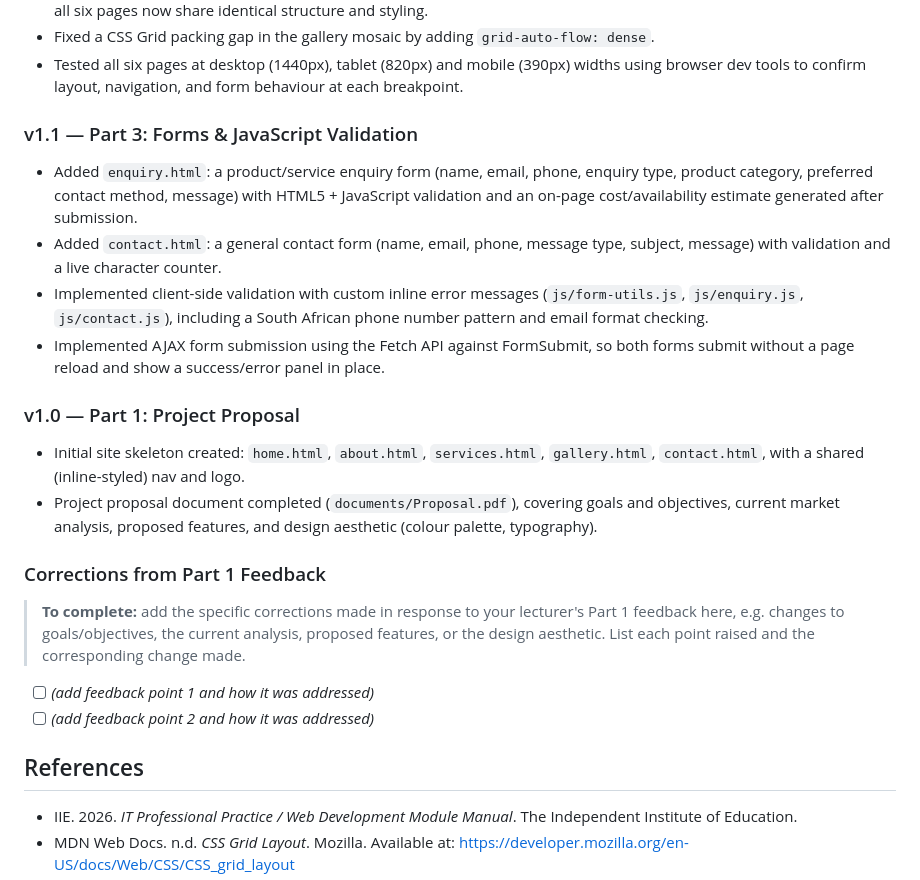
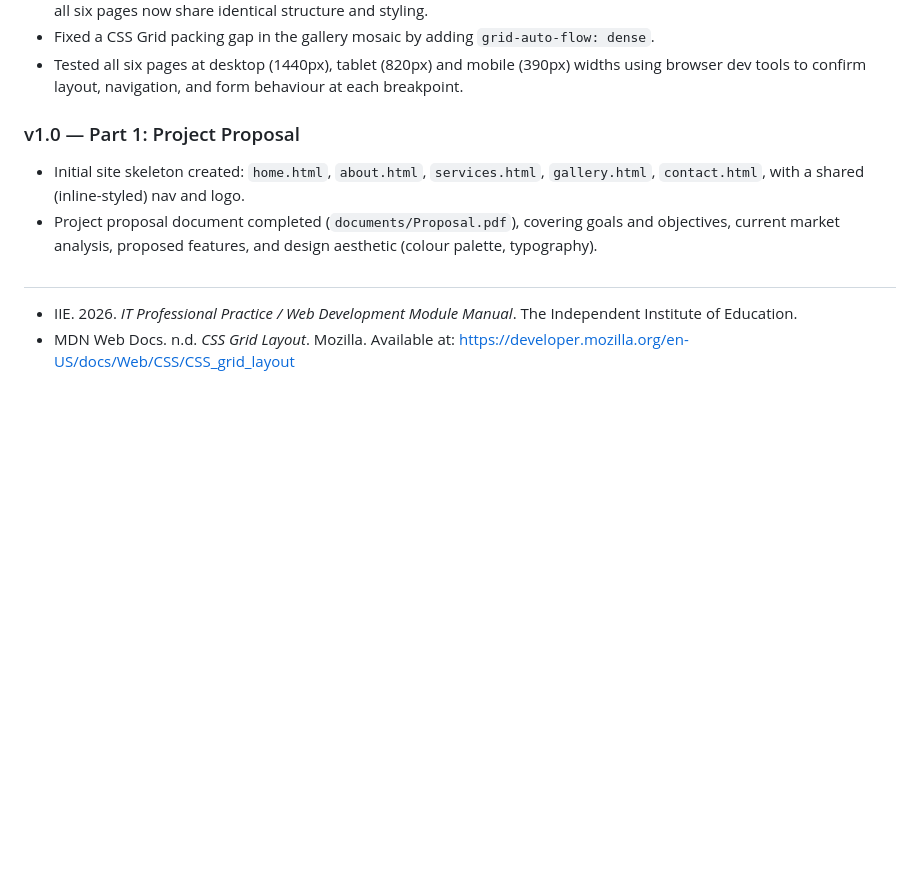
Before and after one commit to ST10502031/WEDE-5020-part-1, a Markdown page: README.md, the part around the change. Drawn GitHub-style; blank space fills up the shorter version.

Commit message:
Remove v1.1 forms and validation details from README
Removed details about forms and JavaScript validation from version 1.1.

```diff
--- a/README.md
+++ b/README.md
@@ -57,17 +57,7 @@ Abby luxe/
 - Tested all six pages at desktop (1440px), tablet (820px) and mobile (390px) widths using browser
   dev tools to confirm layout, navigation, and form behaviour at each breakpoint.
 
-### v1.1 — Part 3: Forms & JavaScript Validation
-- Added `enquiry.html`: a product/service enquiry form (name, email, phone, enquiry type, product
-  category, preferred contact method, message) with HTML5 + JavaScript validation and an on-page
-  cost/availability estimate generated after submission.
-- Added `contact.html`: a general contact form (name, email, phone, message type, subject, message)
-  with validation and a live character counter.
-- Implemented client-side validation with custom inline error messages (`js/form-utils.js`,
-  `js/enquiry.js`, `js/contact.js`), including a South African phone number pattern and email format
-  checking.
-- Implemented AJAX form submission using the Fetch API against FormSubmit, so both forms submit
-  without a page reload and show a success/error panel in place.
+
 
 ### v1.0 — Part 1: Project Proposal
 - Initial site skeleton created: `home.html`, `about.html`, `services.html`, `gallery.html`,
@@ -75,15 +65,7 @@ Abby luxe/
 - Project proposal document completed (`documents/Proposal.pdf`), covering goals and objectives,
   current market analysis, proposed features, and design aesthetic (colour palette, typography).
 
-### Corrections from Part 1 Feedback
-> **To complete:** add the specific corrections made in response to your lecturer's Part 1 feedback
-> here, e.g. changes to goals/objectives, the current analysis, proposed features, or the design
-> aesthetic. List each point raised and the corresponding change made.
-
-- [ ] *(add feedback point 1 and how it was addressed)*
-- [ ] *(add feedback point 2 and how it was addressed)*
-
-## References
+#
 
 - IIE. 2026. *IT Professional Practice / Web Development Module Manual*. The Independent Institute of Education.
 - MDN Web Docs. n.d. *CSS Grid Layout*. Mozilla. Available at: https://developer.mozilla.org/en-US/docs/Web/CSS/CSS_grid_layout
```
